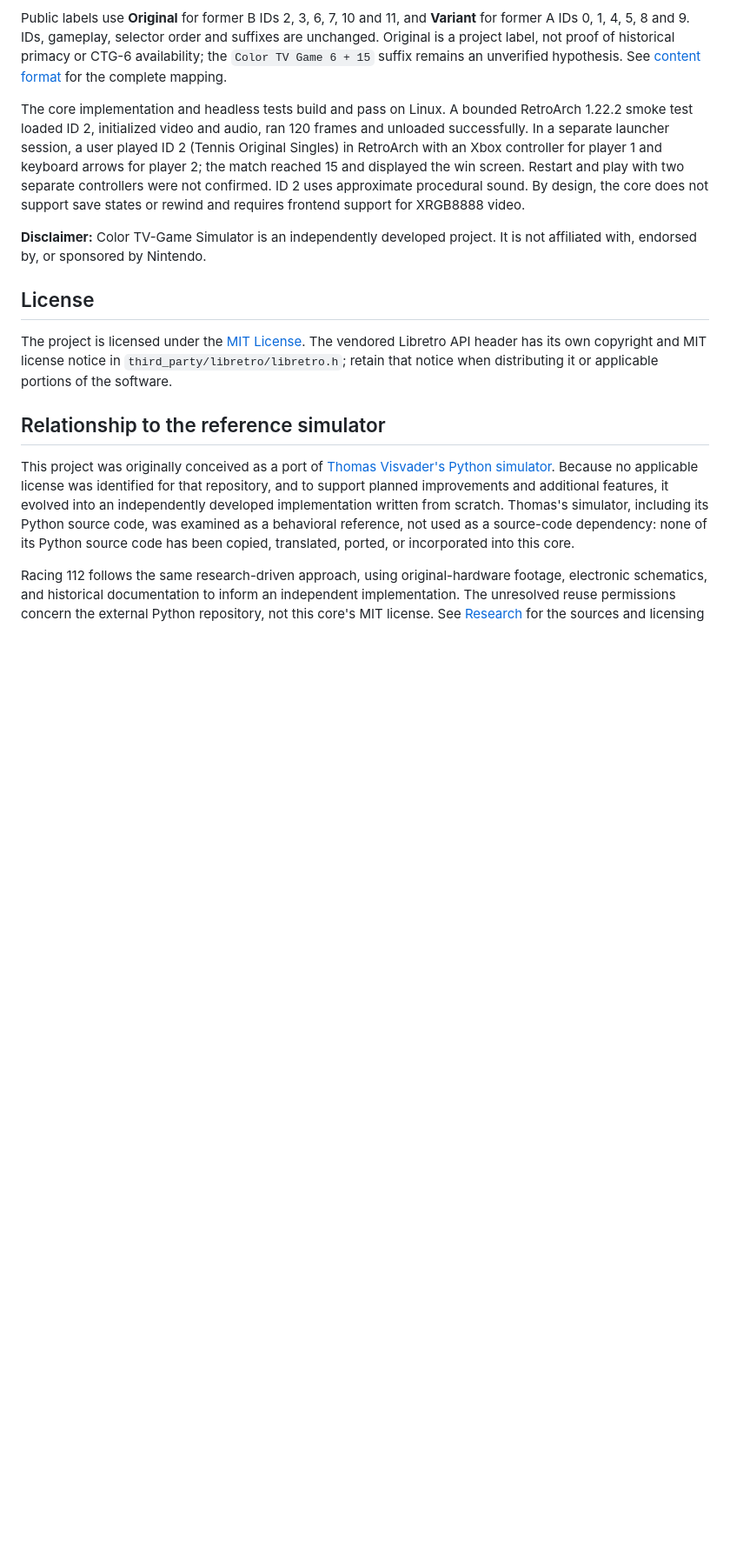
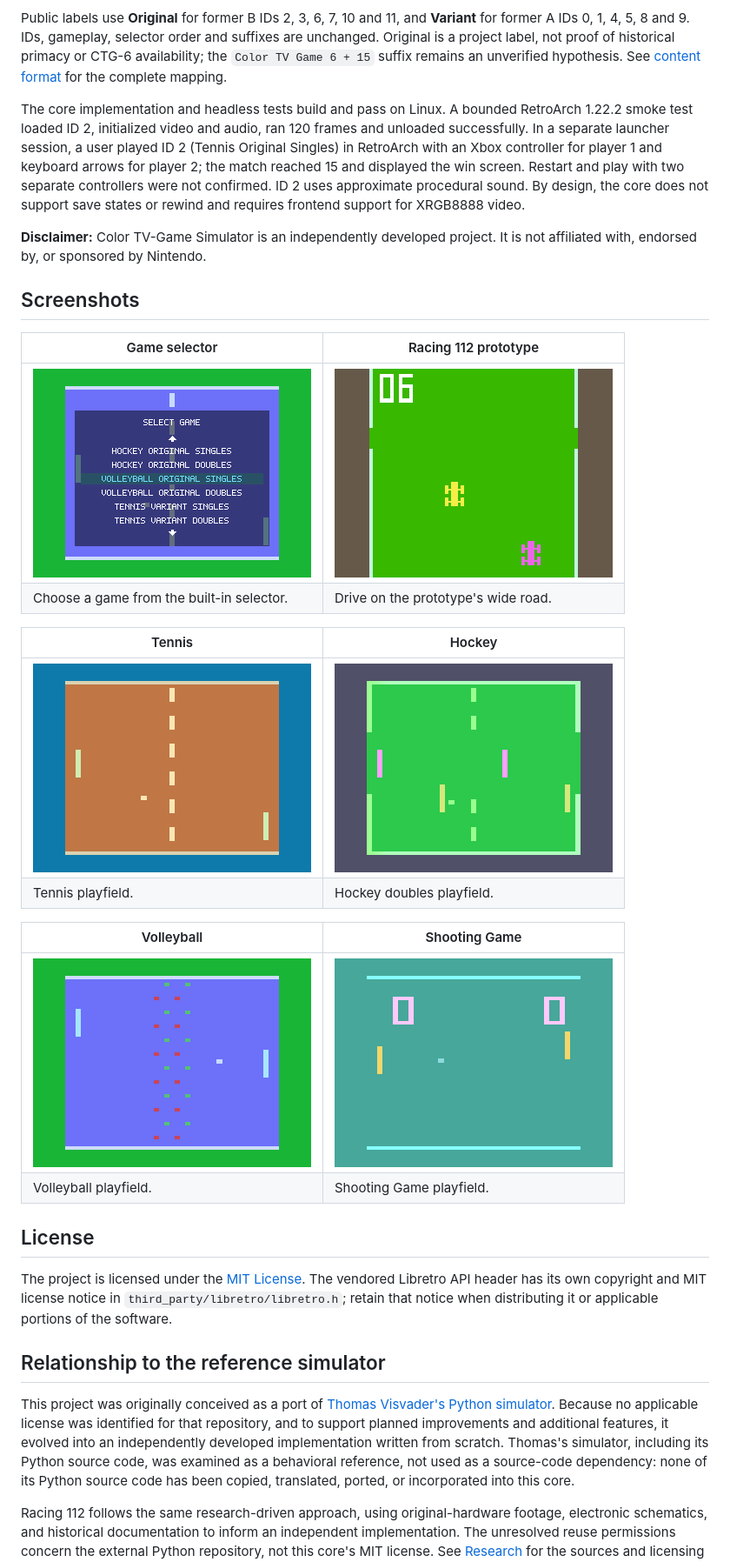
Before and after one commit to d-cglt/color-tv-game-simulator, a Markdown page: README.md, the part around the change. Shown at 87% size. GitHub-like rendering; pictures changed too: screenshots/game-selector.png (added), screenshots/hockey.png (added), screenshots/racing-112.png (added); blank space fills up the shorter version.

Commit message:
Add screenshots to README

```diff
--- a/README.md
+++ b/README.md
@@ -7,6 +7,24 @@ Public labels use **Original** for former B IDs 2, 3, 6, 7, 10 and 11, and **Var
 The core implementation and headless tests build and pass on Linux. A bounded RetroArch 1.22.2 smoke test loaded ID 2, initialized video and audio, ran 120 frames and unloaded successfully. In a separate launcher session, a user played ID 2 (Tennis Original Singles) in RetroArch with an Xbox controller for player 1 and keyboard arrows for player 2; the match reached 15 and displayed the win screen. Restart and play with two separate controllers were not confirmed. ID 2 uses approximate procedural sound. By design, the core does not support save states or rewind and requires frontend support for XRGB8888 video.
 
 **Disclaimer:** Color TV-Game Simulator is an independently developed project. It is not affiliated with, endorsed by, or sponsored by Nintendo.
+
+## Screenshots
+
+
+| Game selector | Racing 112 prototype |
+| --- | --- |
+| ![Game selector with Volleyball Original Singles highlighted](screenshots/game-selector.png) | ![Racing 112 prototype showing cars on a road](screenshots/racing-112.png) |
+| Choose a game from the built-in selector. | Drive on the prototype's wide road. |
+
+| Tennis | Hockey |
+| --- | --- |
+| ![Tennis playfield with two paddles](screenshots/tennis.png) | ![Hockey playfield with four paddles and goals](screenshots/hockey.png) |
+| Tennis playfield. | Hockey doubles playfield. |
+
+| Volleyball | Shooting Game |
+| --- | --- |
+| ![Volleyball playfield with two paddles and a center barrier](screenshots/volleyball.png) | ![Shooting Game playfield with two vertical objects and a projectile](screenshots/shooting-game.png) |
+| Volleyball playfield. | Shooting Game playfield. |
 
 ## License
 
```
